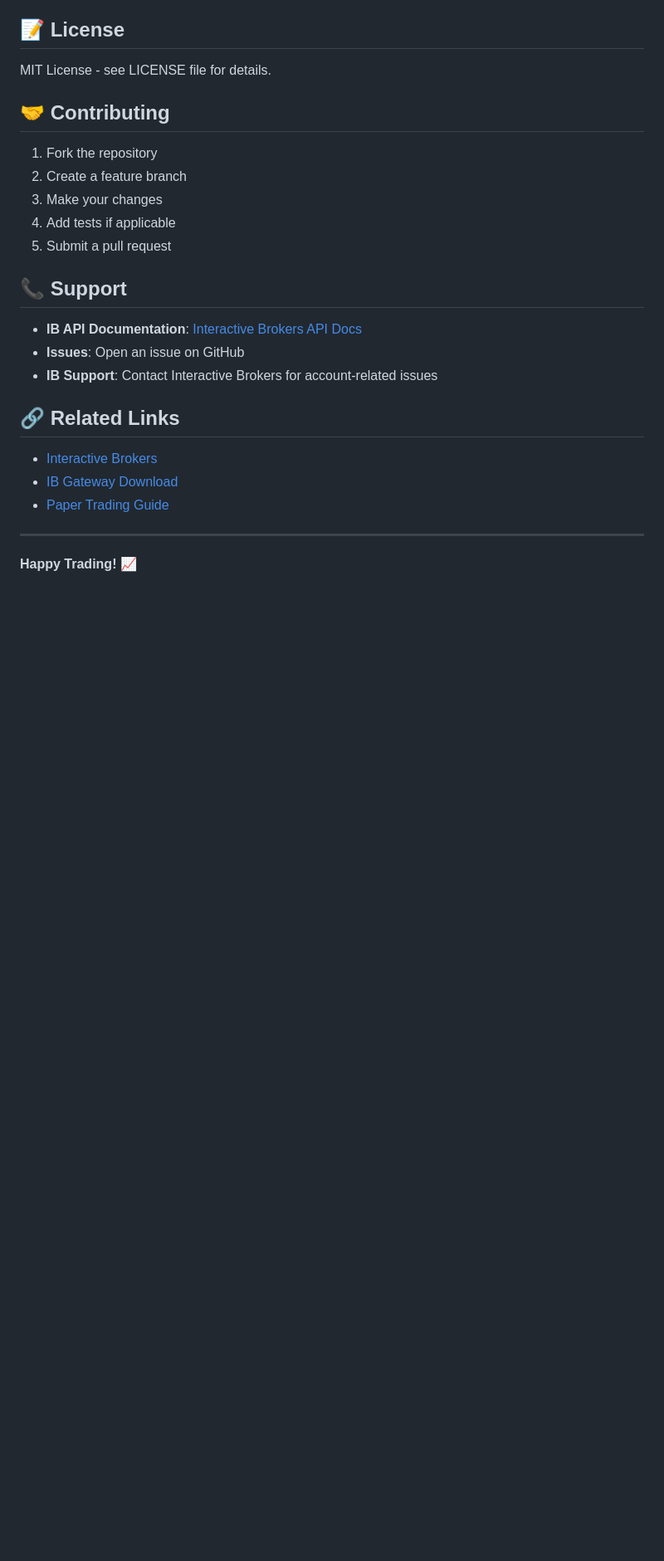
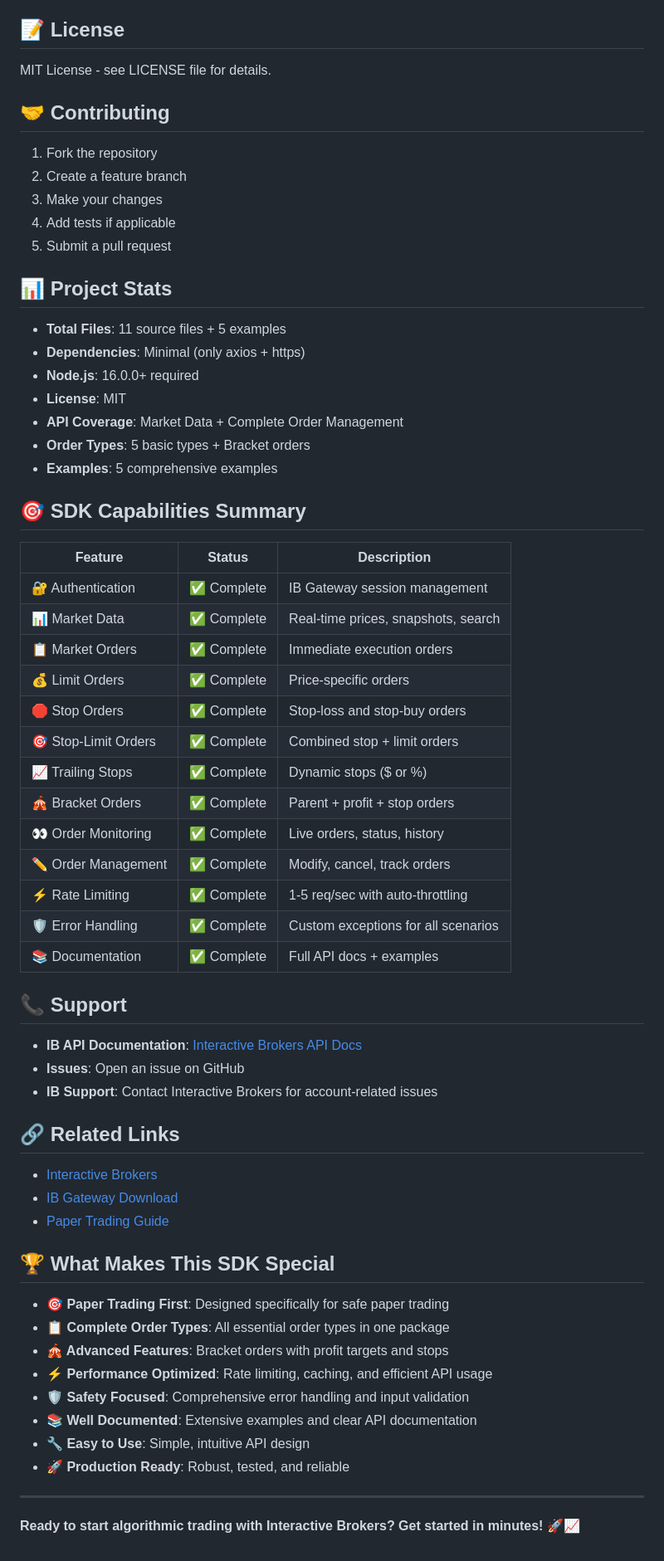
Before and after one commit to kng4411377/Luckyforfun, a Markdown page: README.md, the part around the change. Shown at 83% size. Drawn GitHub-style; blank space fills up the shorter version.

Commit message:
revise readme

```diff
--- a/README.md
+++ b/README.md
@@ -501,6 +501,34 @@ MIT License - see LICENSE file for details.
 4. Add tests if applicable
 5. Submit a pull request
 
+## 📊 Project Stats
+
+- **Total Files**: 11 source files + 5 examples
+- **Dependencies**: Minimal (only axios + https)
+- **Node.js**: 16.0.0+ required
+- **License**: MIT
+- **API Coverage**: Market Data + Complete Order Management
+- **Order Types**: 5 basic types + Bracket orders
+- **Examples**: 5 comprehensive examples
+
+## 🎯 SDK Capabilities Summary
+
+| Feature             | Status     | Description                         |
+| ------------------- | ---------- | ----------------------------------- |
+| 🔐 Authentication    | ✅ Complete | IB Gateway session management       |
+| 📊 Market Data       | ✅ Complete | Real-time prices, snapshots, search |
+| 📋 Market Orders     | ✅ Complete | Immediate execution orders          |
+| 💰 Limit Orders      | ✅ Complete | Price-specific orders               |
+| 🛑 Stop Orders       | ✅ Complete | Stop-loss and stop-buy orders       |
+| 🎯 Stop-Limit Orders | ✅ Complete | Combined stop + limit orders        |
+| 📈 Trailing Stops    | ✅ Complete | Dynamic stops ($ or %)              |
+| 🎪 Bracket Orders    | ✅ Complete | Parent + profit + stop orders       |
+| 👀 Order Monitoring  | ✅ Complete | Live orders, status, history        |
+| ✏️ Order Management  | ✅ Complete | Modify, cancel, track orders        |
+| ⚡ Rate Limiting     | ✅ Complete | 1-5 req/sec with auto-throttling    |
+| 🛡️ Error Handling    | ✅ Complete | Custom exceptions for all scenarios |
+| 📚 Documentation     | ✅ Complete | Full API docs + examples            |
+
 ## 📞 Support
 
 - **IB API Documentation**: [Interactive Brokers API Docs](https://www.interactivebrokers.com/campus/ibkr-api-page/webapi-doc/)
@@ -513,6 +541,17 @@ MIT License - see LICENSE file for details.
 - [IB Gateway Download](https://www.interactivebrokers.com/en/trading/ib-api.php)
 - [Paper Trading Guide](https://www.interactivebrokers.com/en/trading/free-trial.php)
 
+## 🏆 What Makes This SDK Special
+
+- **🎯 Paper Trading First**: Designed specifically for safe paper trading
+- **📋 Complete Order Types**: All essential order types in one package
+- **🎪 Advanced Features**: Bracket orders with profit targets and stops
+- **⚡ Performance Optimized**: Rate limiting, caching, and efficient API usage
+- **🛡️ Safety Focused**: Comprehensive error handling and input validation
+- **📚 Well Documented**: Extensive examples and clear API documentation
+- **🔧 Easy to Use**: Simple, intuitive API design
+- **🚀 Production Ready**: Robust, tested, and reliable
+
 ---
 
-**Happy Trading! 📈**
+**Ready to start algorithmic trading with Interactive Brokers? Get started in minutes! 🚀📈**
```
